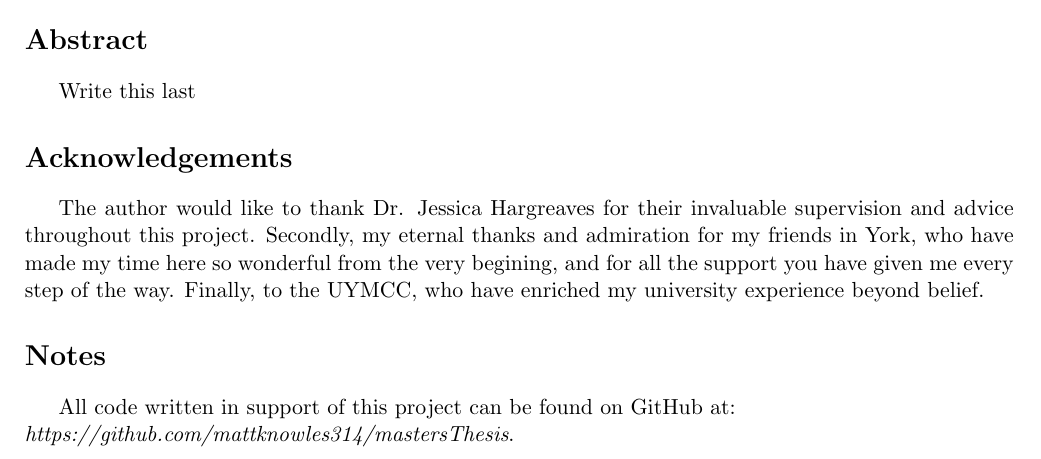
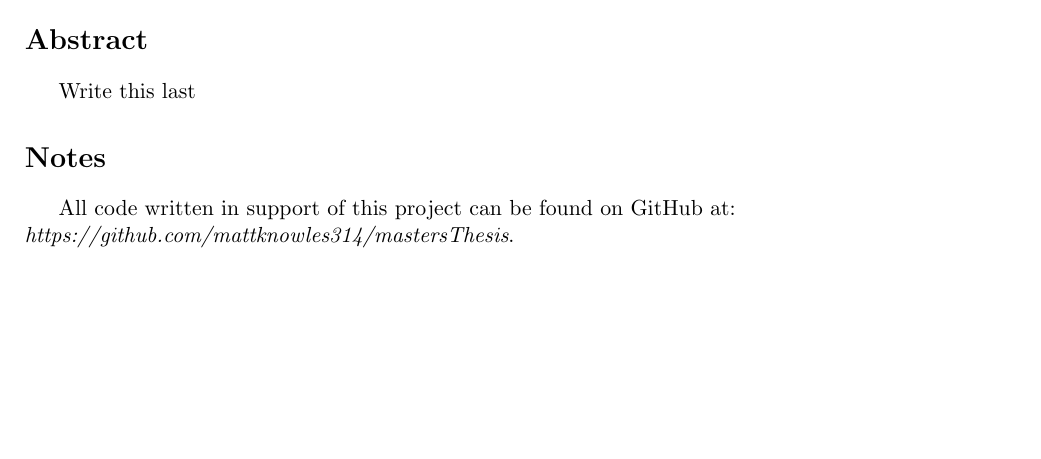
Before and after one commit to mattknowles314/mastersThesis, a LaTeX thesis (Thesis/main.tex): part of page 2 of 20, cut so that both start at the same text, the shorter picture padded with empty space. Compiled offline with pdfLaTeX.

Commit message:
Minor changes

```diff
--- a/Thesis/main.tex
+++ b/Thesis/main.tex
@@ -42,8 +42,8 @@
 \section*{Abstract}
 Write this last
 
-\section*{Acknowledgements}
-The author would like to thank Dr. Jessica Hargreaves for their invaluable supervision and advice throughout this project. Secondly, my eternal thanks and admiration for my friends in York, who have made my time here so wonderful from the very begining, and for all the support you have given me every step of the way. Finally, to the UYMCC, who have enriched my university experience beyond belief.
+%\section*{Acknowledgements}
+%The author would like to thank Dr. Jessica Hargreaves for their invaluable supervision and advice throughout this project. Secondly, my eternal thanks and admiration for my friends in York, who have made my time here so wonderful from the very begining, and for all the support you have given me every step of the way. Finally, to the UYMCC, who have enriched my university experience beyond belief.
 
 
 \section*{Notes}
```
Also changed, not shown: todo.txt (+1 -0 lines), Thesis/main.pdf.
